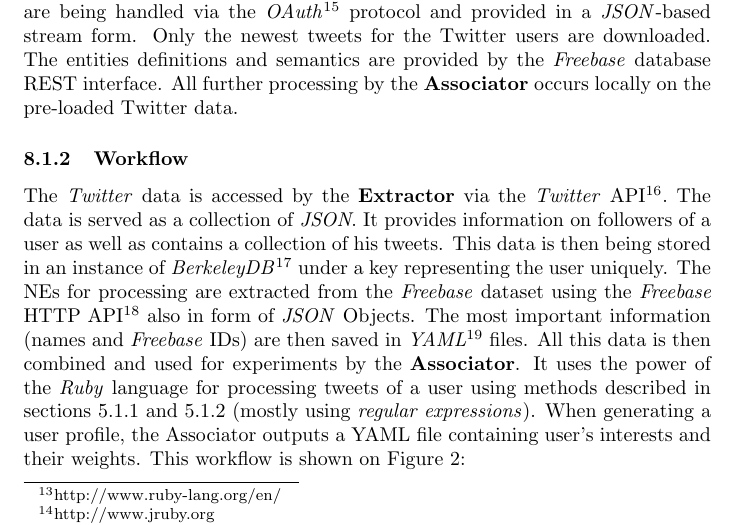
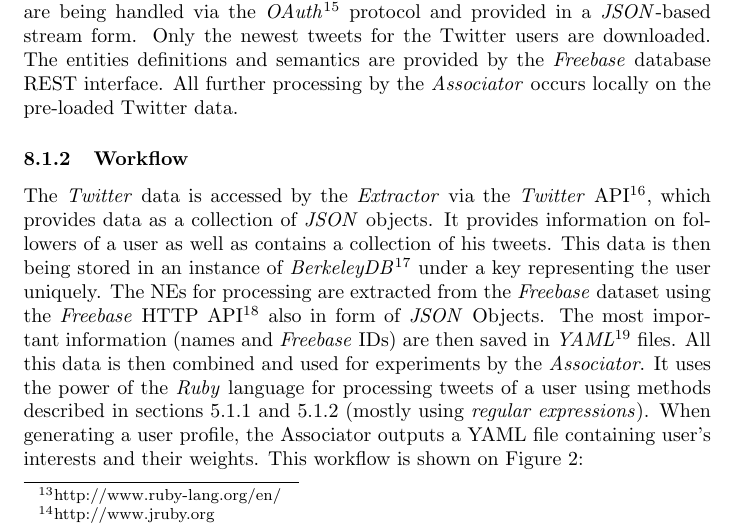
Before and after one commit to antekpiechnik/vu-doc, a LaTeX paper (docs.tex, which reads implementation.tex): part of page 26 of 31, cut so that both start at the same text. Compiled offline with pdfLaTeX.

Commit message:
Newest suggestions for Twitter implementation details

```diff
--- a/implementation.tex
+++ b/implementation.tex
@@ -14,20 +14,20 @@
 The \textbf{Extractor} part retrieves the data from Twitter. The Twitter API requests are being handled via the \textit{OAuth}\footnote{http://oauth.net/} protocol and provided in a
 \textit{JSON}-based stream form. Only the newest tweets for the Twitter
 users are downloaded. The entities definitions and semantics are provided by
-the \textit{Freebase} database REST interface. All further processing by the \textbf{Associator}
+the \textit{Freebase} database REST interface. All further processing by the \textit{Associator}
 occurs locally on the pre-loaded Twitter data.
 
 \subsubsection{Workflow}
 
-The \textit{Twitter} data is accessed by the \textbf{Extractor} via the \textit{Twitter}
-API\footnote{http://apiwiki.twitter.com/}. The data is served as a collection of \textit{JSON}. It provides
+The \textit{Twitter} data is accessed by the \textit{Extractor} via the \textit{Twitter}
+API\footnote{http://apiwiki.twitter.com/}, which provides data as a collection of \textit{JSON} objects. It provides
 information on followers of a user as well as contains a collection of his tweets. This data is then being
 stored in an instance of \textit{BerkeleyDB}\footnote{http://www.oracle.com/technology/products/berkeley-db/index.html}
 under a key representing the user uniquely. The NEs for processing are extracted from the \textit{Freebase}
 dataset using the \textit{Freebase} HTTP API\footnote{http://www.freebase.com/docs/acre\_api} also in
 form of \textit{JSON} Objects. The most important information (names and \textit{Freebase} IDs) are then
 saved in \textit{YAML}\footnote{http://www.yaml.org/} files. All this data is then combined and used
-for experiments by the \textbf{Associator}. It uses the power of the \textit{Ruby} language for processing tweets
+for experiments by the \textit{Associator}. It uses the power of the \textit{Ruby} language for processing tweets
 of a user using methods described in sections 5.1.1 and 5.1.2 (mostly using \textit{regular expressions}).
 When generating a user profile, the Associator outputs a YAML file containing user's interests and
 their weights. This workflow is shown on Figure 2:
```
